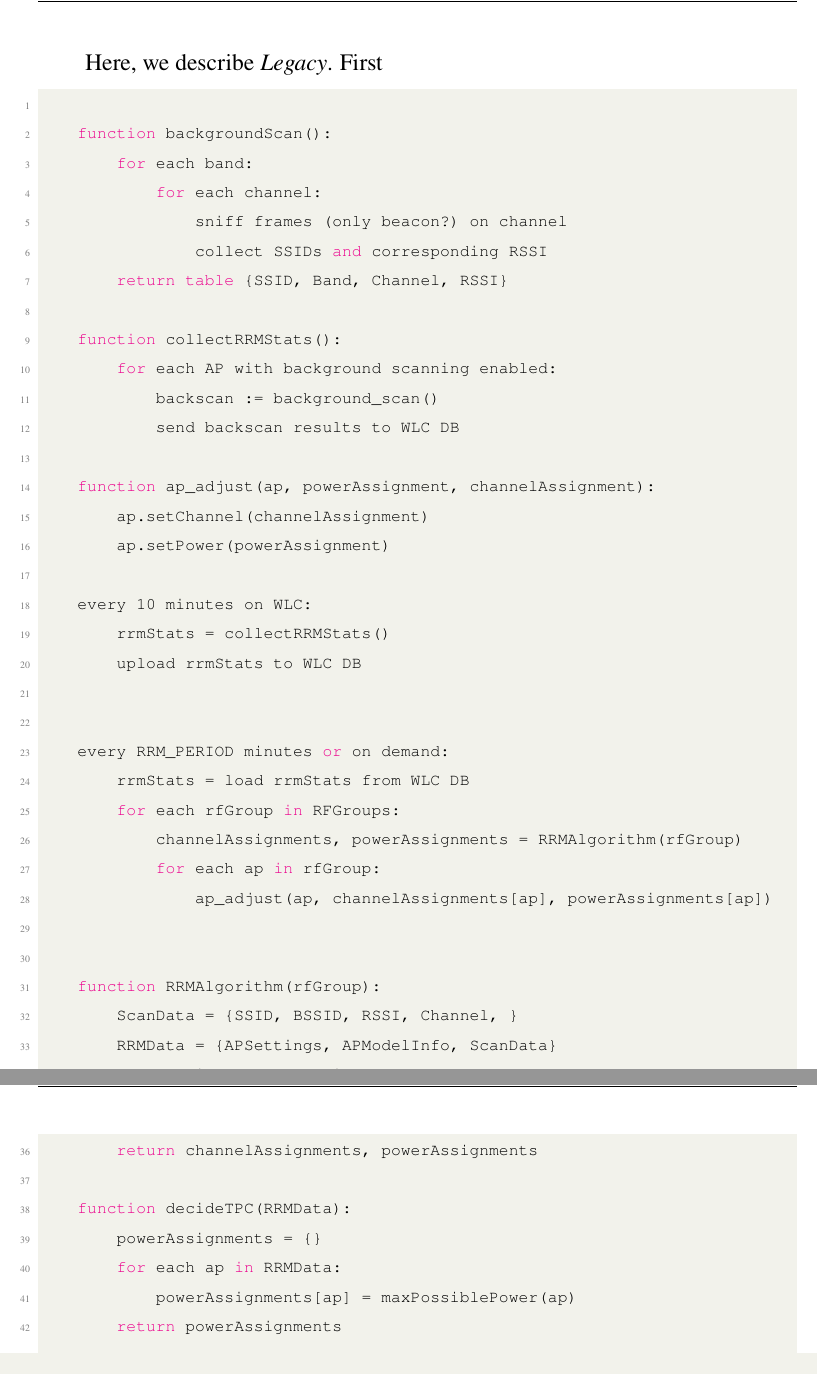
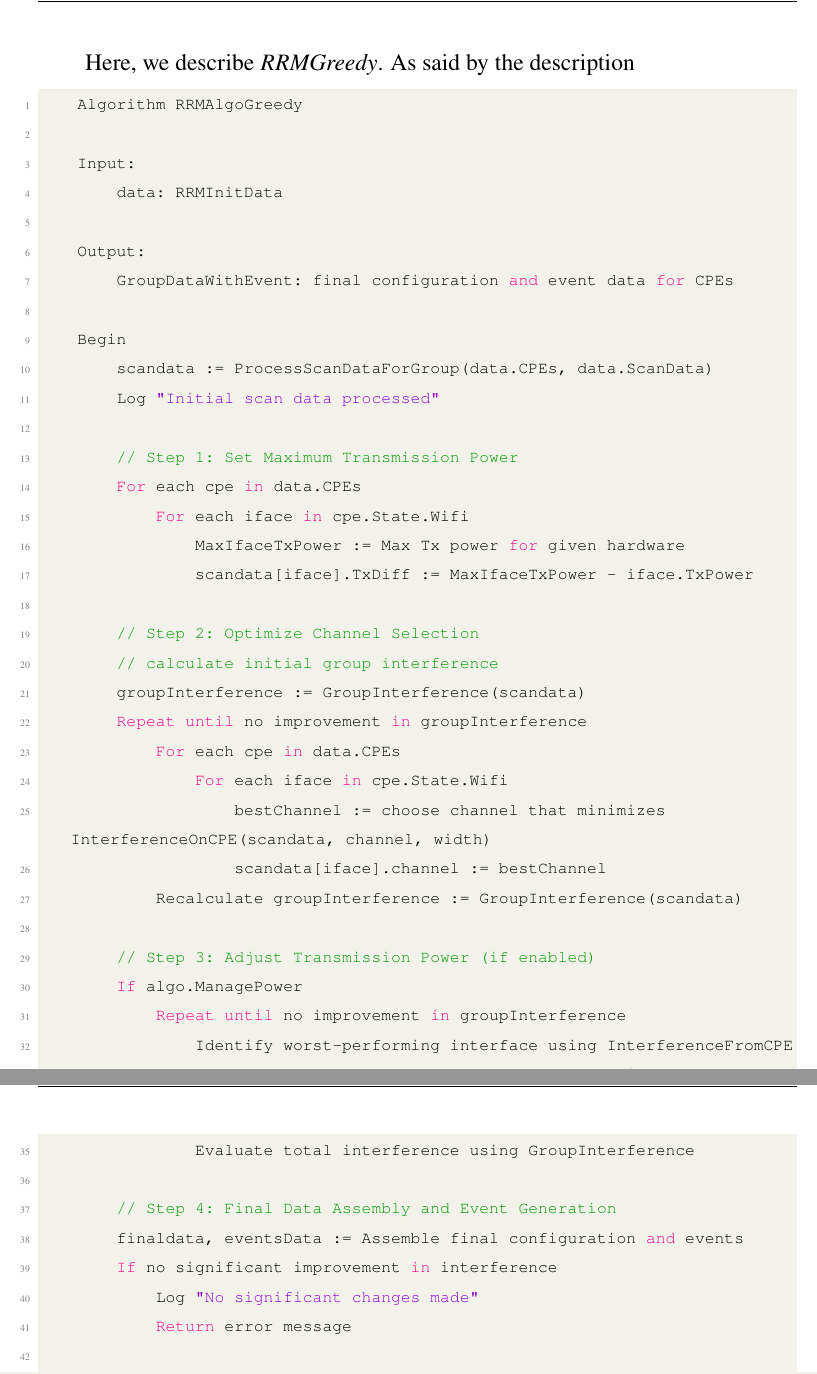
Before and after one commit to ar7ch/thesis, a LaTeX thesis (thesis.tex, which reads chapters/chapter3.tex): two parts of pages 25 and 26 of 31 before the commit and two parts of pages 27 and 28 of 34 after it, joined at a grey line, cut at the place of the change. The pictures show the PDF file thesis.pdf that the author committed with the source.

Commit message:
begin ch3 and updated pseudocode

```diff
--- a/chapters/chapter3.tex
+++ b/chapters/chapter3.tex
@@ -52,33 +52,36 @@ The legacy RRM algorithm from Wimark Systems that we will refer to as \textit{Le
 
-Here, we describe \textit{Legacy}.
-First
+Here, we describe \textit{RRMGreedy}.
+As said by the description
 
-\begin{lstlisting}[language={[5.0]Lua}, caption=Legacy RRM algorithm, label=lst:legacy]
+\begin{lstlisting}[language={Lua}, caption=greedy RRM algorithm, label=lst:greedy]
+    Algorithm RRMAlgoGreedy
 
-    function backgroundScan():
-        for each band:
-            for each channel:
-                sniff frames (only beacon?) on channel
-                collect SSIDs and corresponding RSSI
-        return table {SSID, Band, Channel, RSSI}
+    Input:
+        data: RRMInitData
 
-    function collectRRMStats():
-        for each AP with background scanning enabled:
-            backscan := background_scan()
-            send backscan results to WLC DB
+    Output:
+        GroupDataWithEvent: final configuration and event data for CPEs
 
-    function ap_adjust(ap, powerAssignment, channelAssignment):
-        ap.setChannel(channelAssignment)
-        ap.setPower(powerAssignment)
+    Begin
+        scandata := ProcessScanDataForGroup(data.CPEs, data.ScanData)
+        Log "Initial scan data processed"
 
-    every 10 minutes on WLC:
-        rrmStats = collectRRMStats()
-        upload rrmStats to WLC DB
+        // Step 1: Set Maximum Transmission Power
+        For each cpe in data.CPEs
+            For each iface in cpe.State.Wifi
+                MaxIfaceTxPower := Max Tx power for given hardware
+                scandata[iface].TxDiff := MaxIfaceTxPower - iface.TxPower
 
+        // Step 2: Optimize Channel Selection
+        // calculate initial group interference
+        groupInterference := GroupInterference(scandata)
+        Repeat until no improvement in groupInterference
+            For each cpe in data.CPEs
+                For each iface in cpe.State.Wifi
+                    bestChannel := choose channel that minimizes InterferenceOnCPE(scandata, channel, width)
+                    scandata[iface].channel := bestChannel
+            Recalculate groupInterference := GroupInterference(scandata)
 
-    every RRM_PERIOD minutes or on demand:
-        rrmStats = load rrmStats from WLC DB
-        for each rfGroup in RFGroups:
-            channelAssignments, powerAssignments = RRMAlgorithm(rfGroup)
-            for each ap in rfGroup:
-                ap_adjust(ap, channelAssignments[ap], powerAssignments[ap])
+        // Step 3: Adjust Transmission Power (if enabled)
+        If algo.ManagePower
+            Repeat until no improvement in groupInterference
@@ -85,15 +91,13 @@ First
+                Evaluate total interference using GroupInterference
 
+        // Step 4: Final Data Assembly and Event Generation
+        finaldata, eventsData := Assemble final configuration and events
+        If no significant improvement in interference
+            Log "No significant changes made"
+            Return error message
 
-    function RRMAlgorithm(rfGroup):
-        ScanData = {SSID, BSSID, RSSI, Channel, }
-        RRMData = {APSettings, APModelInfo, ScanData}
-        powerAssignments = decideTPC(RRMData)
-        channelAssignments = decideACS(RRMData)
-        return channelAssignments, powerAssignments
+        Return finaldata and eventsData
 
-    function decideTPC(RRMData):
-        powerAssignments = {}
-        for each ap in RRMData:
-            powerAssignments[ap] = maxPossiblePower(ap)
-        return powerAssignments
+    End Algorithm
+\end{lstlisting}
 
@@ -104,5 +108,0 @@ First
-        groupInterference = 0
-        for each ap in RRMData:
-            for each interface on ap:
-                groupInterference += interference(interface.channel, interface.width)
-        return groupInterference
@@ -113,2 +119,0 @@ First
-            if ci == 0:
-                continue
```
Also changed, not shown: chapters/chapter1.tex (+23 -0 lines), thesis.pdf, chapters/chapter3.tex (46 more changed lines).
